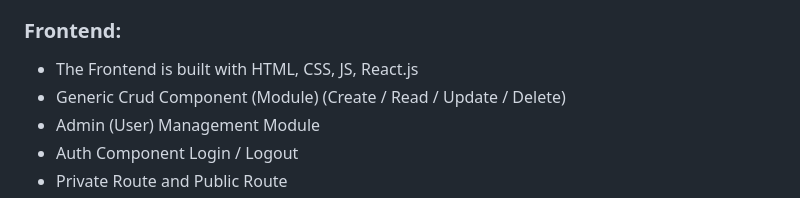
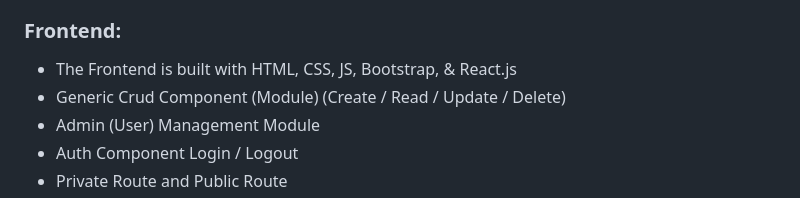
Before and after one commit to NourishNet/NourishNetApp, a Markdown page: README.md, the part around the change. Drawn GitHub-style.

```diff
--- a/README.md
+++ b/README.md
@@ -46,7 +46,7 @@ healthily utilize household food supplies.
 
 ### Frontend:
 
-* The Frontend is built with HTML, CSS, JS, React.js
+* The Frontend is built with HTML, CSS, JS, Bootstrap, & React.js
 * Generic Crud Component (Module) (Create / Read / Update / Delete)
 * Admin (User) Management Module
 * Auth Component Login / Logout
```
